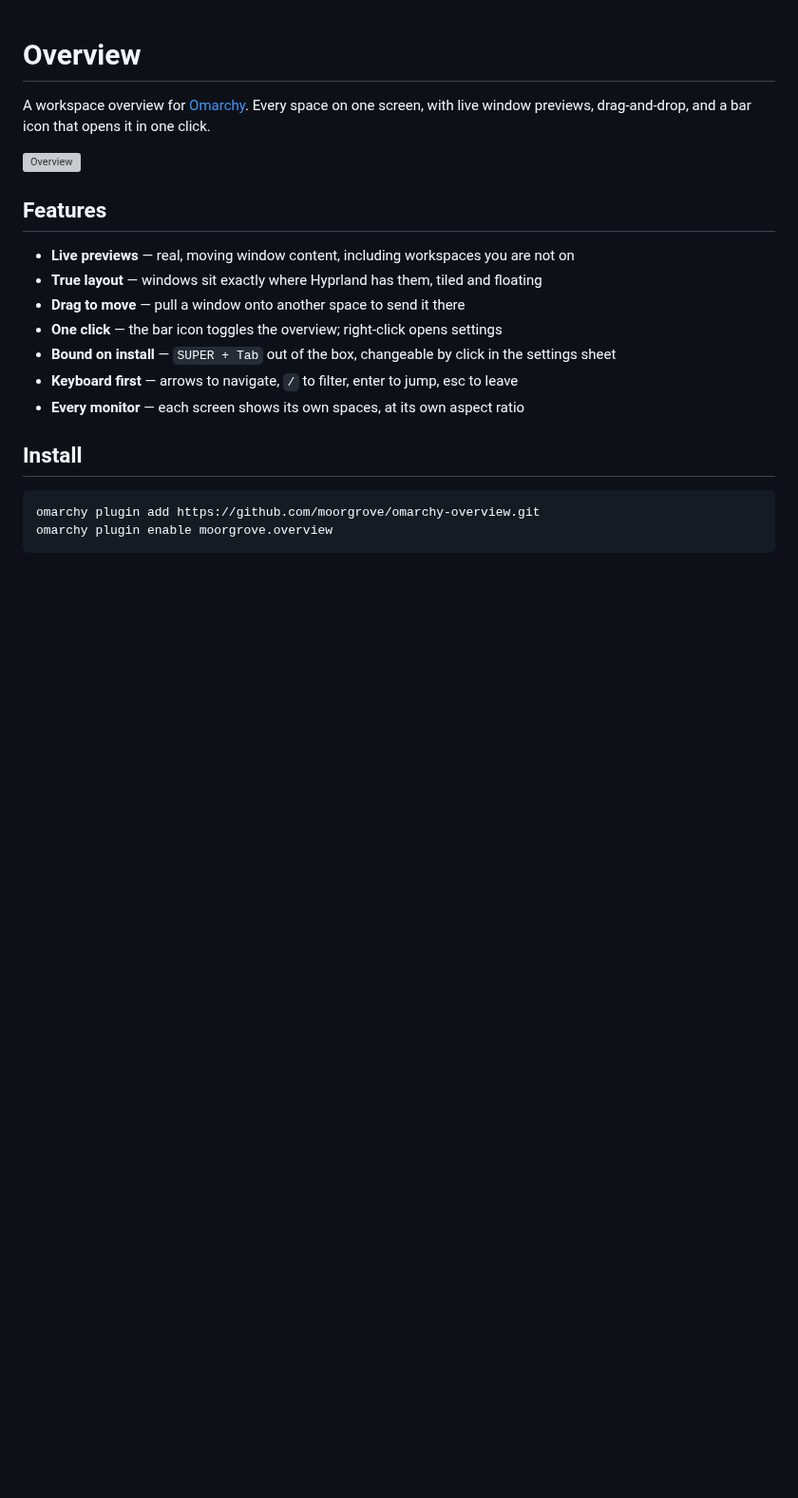
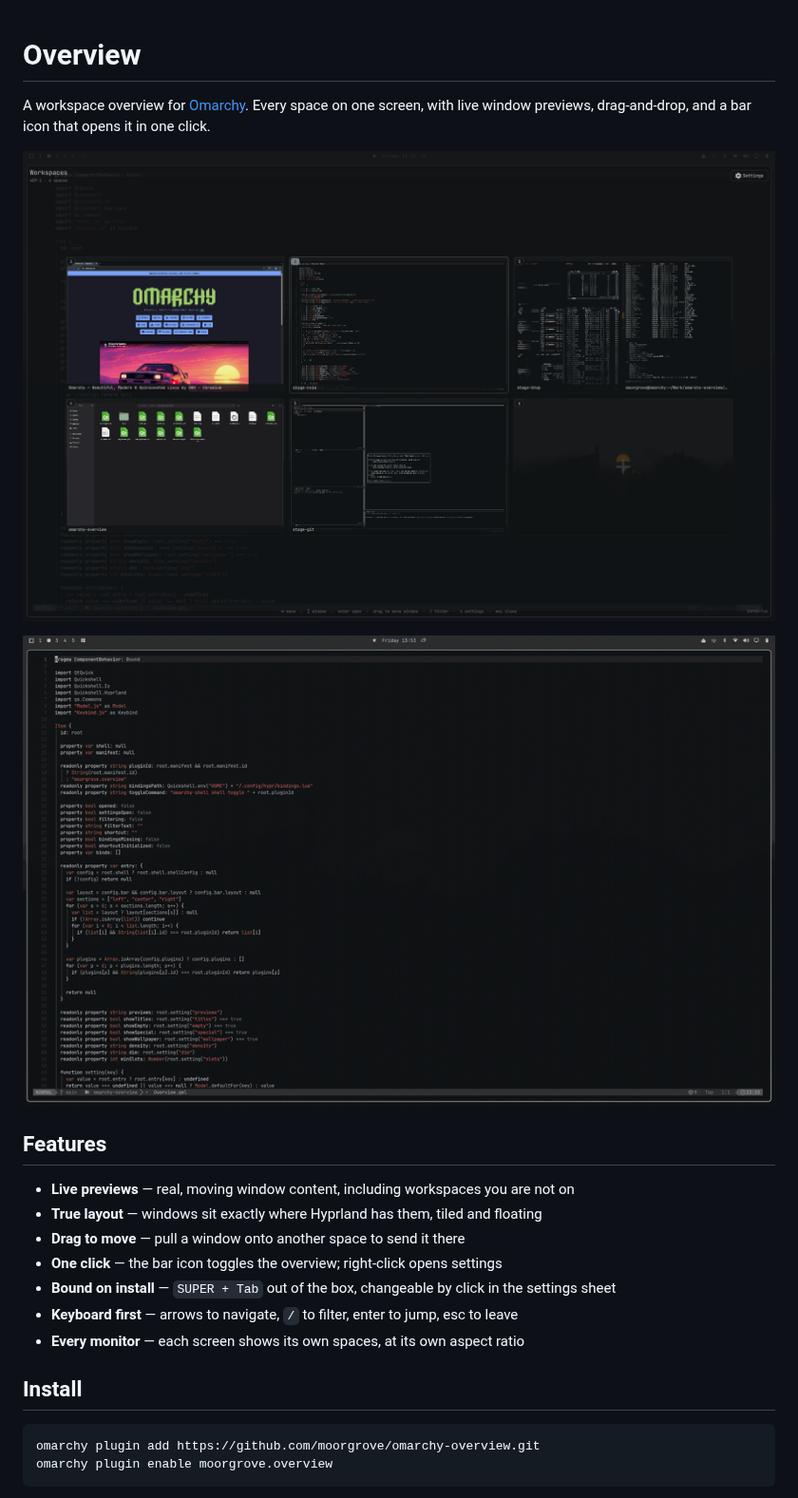
Before and after one commit to itsmoorgrove/omarchy-overview, a Markdown page: README.md, the part around the change. Shown at 95% size. Drawn GitHub-style; pictures changed too: docs/demo.gif (added), docs/preview.png (added); blank space fills up the shorter version; grey boxes are pictures that could not be loaded.

Commit message:
Replace the illustrated preview with a real screenshot and a demo GIF

```diff
--- a/README.md
+++ b/README.md
@@ -3,7 +3,9 @@
 A workspace overview for [Omarchy](https://omarchy.org). Every space on one screen,
 with live window previews, drag-and-drop, and a bar icon that opens it in one click.
 
-![Overview](docs/preview.svg)
+![Overview](docs/preview.png)
+
+![Demo](docs/demo.gif)
 
 ## Features
 
```
Also changed, not shown: 1 other file.
